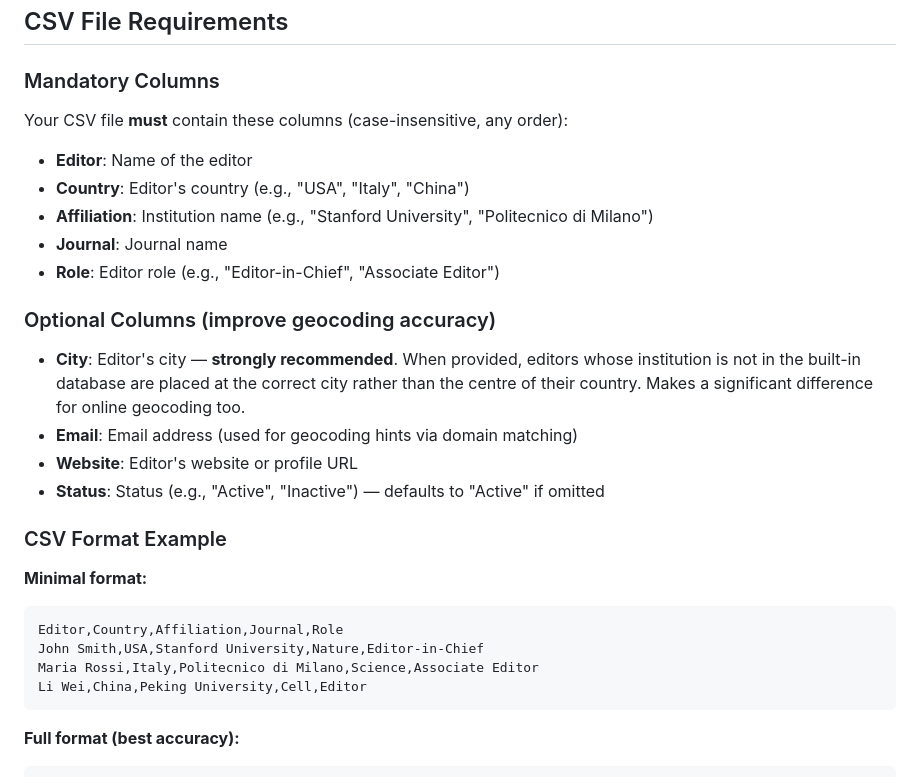
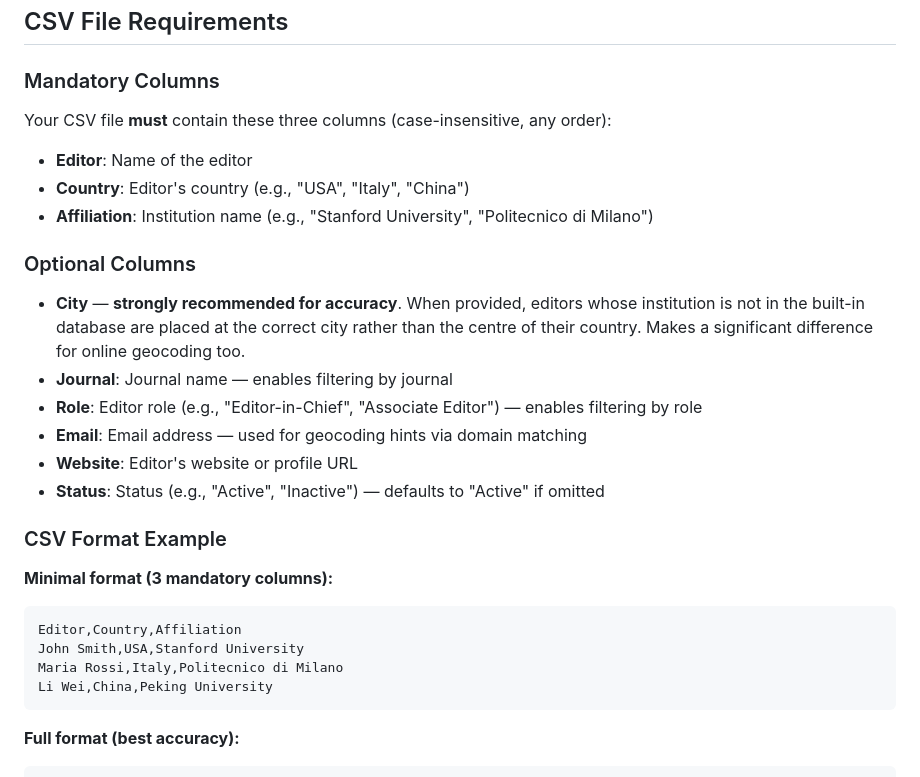
Before and after one commit to teowaits/wherearetheeditors, a Markdown page: README.md, the part around the change. Drawn GitHub-style.

Commit message:
Fix README: Journal and Role are optional, not mandatory
Only Editor, Country, and Affiliation are enforced by the code.
Corrected mandatory/optional column lists and the minimal CSV example.

Co-Authored-By: Claude Sonnet 4.6 <noreply@anthropic.com>

````diff
--- a/README.md
+++ b/README.md
@@ -26,29 +26,29 @@ A web application that visualizes the geographic distribution of editorial board
 ## CSV File Requirements
 
 ### Mandatory Columns
-Your CSV file **must** contain these columns (case-insensitive, any order):
+Your CSV file **must** contain these three columns (case-insensitive, any order):
 
 - **Editor**: Name of the editor
 - **Country**: Editor's country (e.g., "USA", "Italy", "China")
 - **Affiliation**: Institution name (e.g., "Stanford University", "Politecnico di Milano")
-- **Journal**: Journal name
-- **Role**: Editor role (e.g., "Editor-in-Chief", "Associate Editor")
 
-### Optional Columns (improve geocoding accuracy)
+### Optional Columns
 
-- **City**: Editor's city — **strongly recommended**. When provided, editors whose institution is not in the built-in database are placed at the correct city rather than the centre of their country. Makes a significant difference for online geocoding too.
-- **Email**: Email address (used for geocoding hints via domain matching)
+- **City** — **strongly recommended for accuracy**. When provided, editors whose institution is not in the built-in database are placed at the correct city rather than the centre of their country. Makes a significant difference for online geocoding too.
+- **Journal**: Journal name — enables filtering by journal
+- **Role**: Editor role (e.g., "Editor-in-Chief", "Associate Editor") — enables filtering by role
+- **Email**: Email address — used for geocoding hints via domain matching
 - **Website**: Editor's website or profile URL
 - **Status**: Status (e.g., "Active", "Inactive") — defaults to "Active" if omitted
 
 ### CSV Format Example
 
-**Minimal format:**
+**Minimal format (3 mandatory columns):**
 ```csv
-Editor,Country,Affiliation,Journal,Role
-John Smith,USA,Stanford University,Nature,Editor-in-Chief
-Maria Rossi,Italy,Politecnico di Milano,Science,Associate Editor
-Li Wei,China,Peking University,Cell,Editor
+Editor,Country,Affiliation
+John Smith,USA,Stanford University
+Maria Rossi,Italy,Politecnico di Milano
+Li Wei,China,Peking University
 ```
 
 **Full format (best accuracy):**
````
